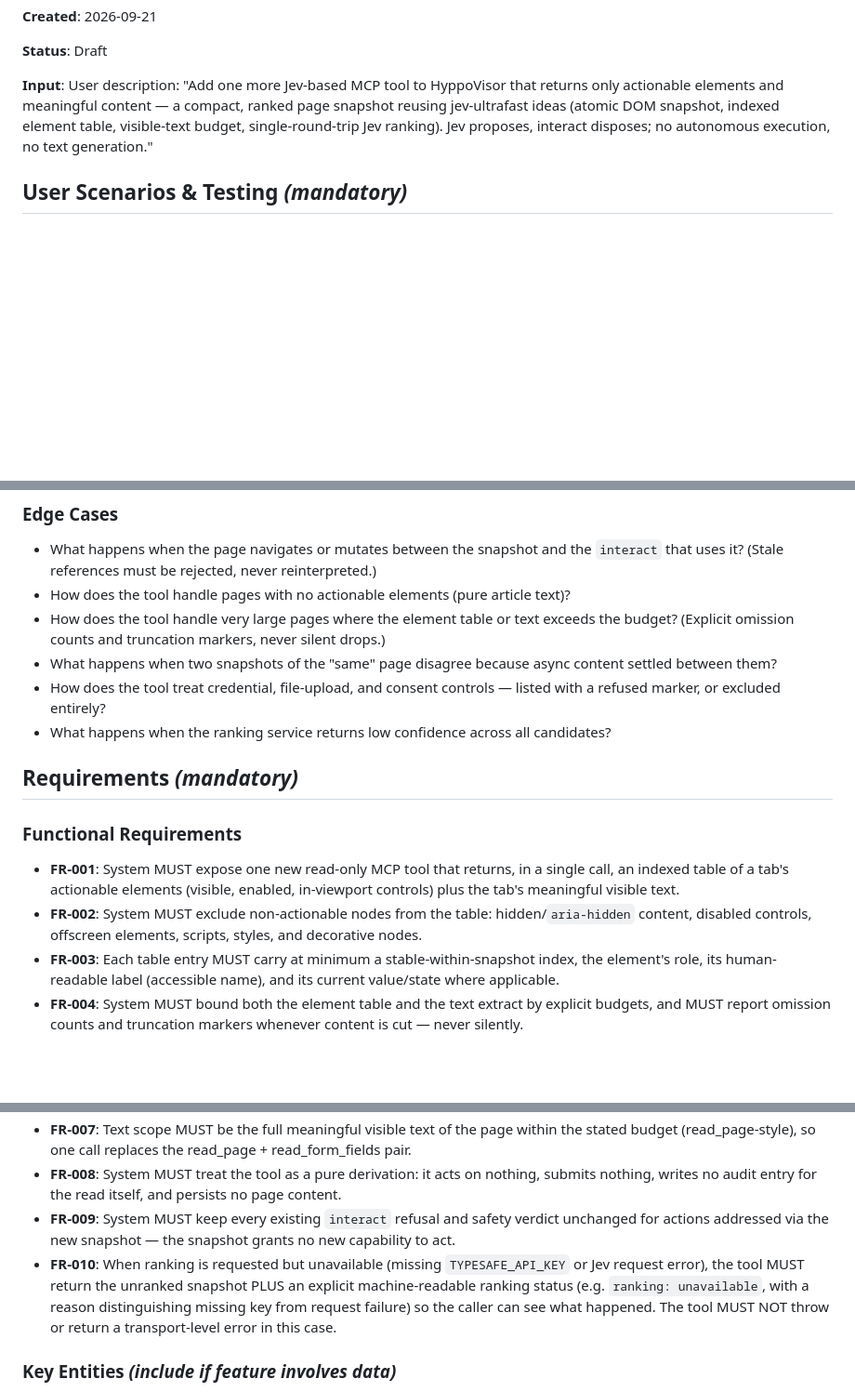
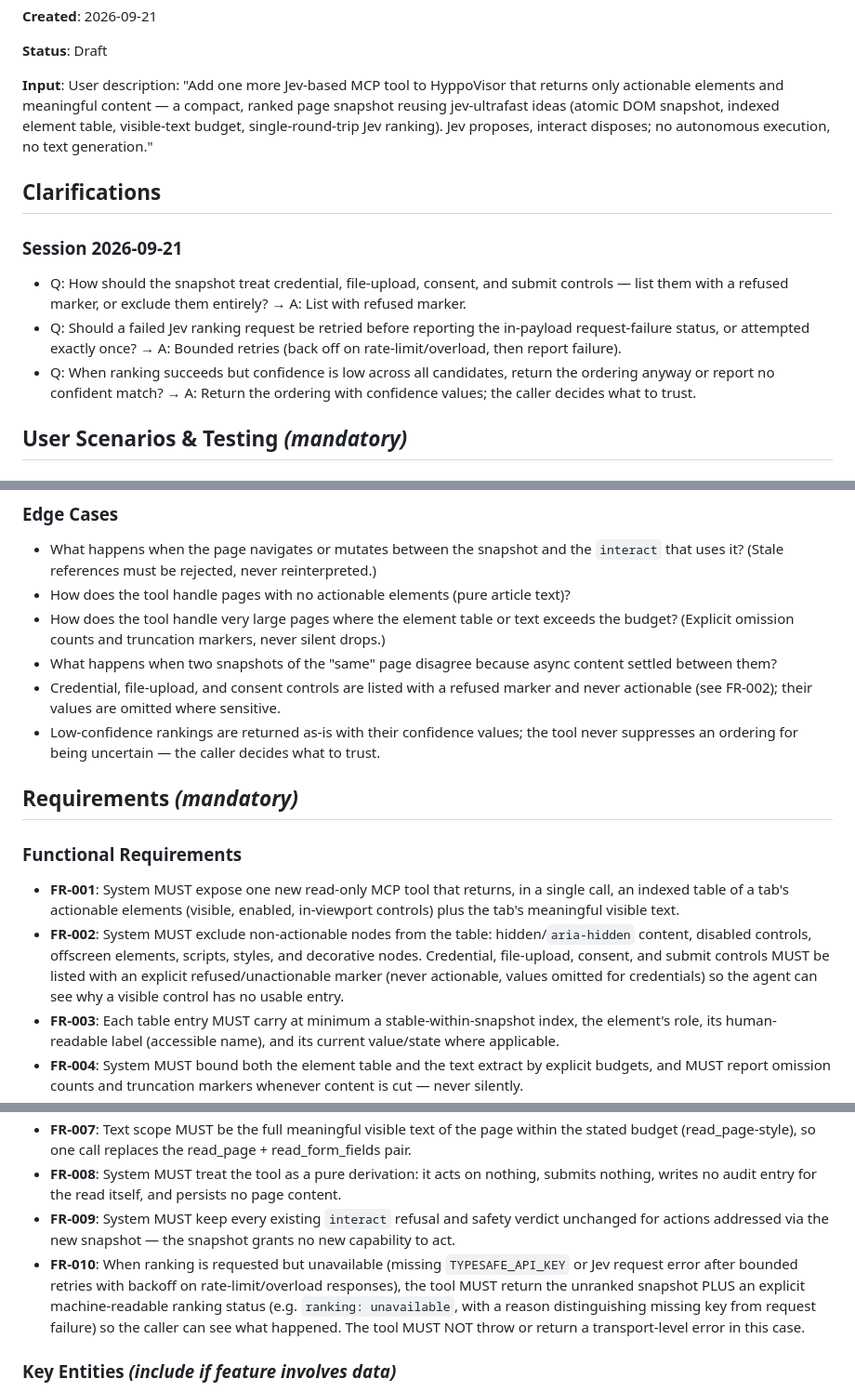
Before and after one commit to juliaviluhina/hyppovisor, a Markdown page: specs/027-actionable-page-read/spec.md, 3 parts joined by grey strips. Shown at 93% size. Rendered like a GitHub page; blank space fills up the shorter version.

Commit message:
spec: clarify feature 027 (3 decisions recorded)
Sensitive controls listed with refused marker, bounded Jev retries
with backoff, low-confidence orderings returned as-is.

Co-Authored-By: Claude Sonnet 5 <noreply@anthropic.com>

```diff
--- a/specs/027-actionable-page-read/spec.md
+++ b/specs/027-actionable-page-read/spec.md
@@ -7,6 +7,14 @@
 **Status**: Draft
 
 **Input**: User description: "Add one more Jev-based MCP tool to HyppoVisor that returns only actionable elements and meaningful content — a compact, ranked page snapshot reusing jev-ultrafast ideas (atomic DOM snapshot, indexed element table, visible-text budget, single-round-trip Jev ranking). Jev proposes, interact disposes; no autonomous execution, no text generation."
+
+## Clarifications
+
+### Session 2026-09-21
+
+- Q: How should the snapshot treat credential, file-upload, consent, and submit controls — list them with a refused marker, or exclude them entirely? → A: List with refused marker.
+- Q: Should a failed Jev ranking request be retried before reporting the in-payload request-failure status, or attempted exactly once? → A: Bounded retries (back off on rate-limit/overload, then report failure).
+- Q: When ranking succeeds but confidence is low across all candidates, return the ordering anyway or report no confident match? → A: Return the ordering with confidence values; the caller decides what to trust.
 
 ## User Scenarios & Testing *(mandatory)*
 
@@ -63,15 +71,15 @@ The agent uses the snapshot to prepare a draft (fill a plain field, tick a plain
 - How does the tool handle pages with no actionable elements (pure article text)?
 - How does the tool handle very large pages where the element table or text exceeds the budget? (Explicit omission counts and truncation markers, never silent drops.)
 - What happens when two snapshots of the "same" page disagree because async content settled between them?
-- How does the tool treat credential, file-upload, and consent controls — listed with a refused marker, or excluded entirely?
-- What happens when the ranking service returns low confidence across all candidates?
+- Credential, file-upload, and consent controls are listed with a refused marker and never actionable (see FR-002); their values are omitted where sensitive.
+- Low-confidence rankings are returned as-is with their confidence values; the tool never suppresses an ordering for being uncertain — the caller decides what to trust.
 
 ## Requirements *(mandatory)*
 
 ### Functional Requirements
 
 - **FR-001**: System MUST expose one new read-only MCP tool that returns, in a single call, an indexed table of a tab's actionable elements (visible, enabled, in-viewport controls) plus the tab's meaningful visible text.
-- **FR-002**: System MUST exclude non-actionable nodes from the table: hidden/`aria-hidden` content, disabled controls, offscreen elements, scripts, styles, and decorative nodes.
+- **FR-002**: System MUST exclude non-actionable nodes from the table: hidden/`aria-hidden` content, disabled controls, offscreen elements, scripts, styles, and decorative nodes. Credential, file-upload, consent, and submit controls MUST be listed with an explicit refused/unactionable marker (never actionable, values omitted for credentials) so the agent can see why a visible control has no usable entry.
 - **FR-003**: Each table entry MUST carry at minimum a stable-within-snapshot index, the element's role, its human-readable label (accessible name), and its current value/state where applicable.
 - **FR-004**: System MUST bound both the element table and the text extract by explicit budgets, and MUST report omission counts and truncation markers whenever content is cut — never silently.
 - **FR-005**: Element references in the payload MUST be snapshot-scoped, not reusable selectors or addresses: using them after the page changes MUST fail safe (stale rejection), and model output MUST never become executable input (no selectors, coordinates, or scripts generated from rankings).
@@ -79,7 +87,7 @@ The agent uses the snapshot to prepare a draft (fill a plain field, tick a plain
 - **FR-007**: Text scope MUST be the full meaningful visible text of the page within the stated budget (read_page-style), so one call replaces the read_page + read_form_fields pair.
 - **FR-008**: System MUST treat the tool as a pure derivation: it acts on nothing, submits nothing, writes no audit entry for the read itself, and persists no page content.
 - **FR-009**: System MUST keep every existing `interact` refusal and safety verdict unchanged for actions addressed via the new snapshot — the snapshot grants no new capability to act.
-- **FR-010**: When ranking is requested but unavailable (missing `TYPESAFE_API_KEY` or Jev request error), the tool MUST return the unranked snapshot PLUS an explicit machine-readable ranking status (e.g. `ranking: unavailable`, with a reason distinguishing missing key from request failure) so the caller can see what happened. The tool MUST NOT throw or return a transport-level error in this case.
+- **FR-010**: When ranking is requested but unavailable (missing `TYPESAFE_API_KEY` or Jev request error after bounded retries with backoff on rate-limit/overload responses), the tool MUST return the unranked snapshot PLUS an explicit machine-readable ranking status (e.g. `ranking: unavailable`, with a reason distinguishing missing key from request failure) so the caller can see what happened. The tool MUST NOT throw or return a transport-level error in this case.
 
 ### Key Entities *(include if feature involves data)*
 
```
